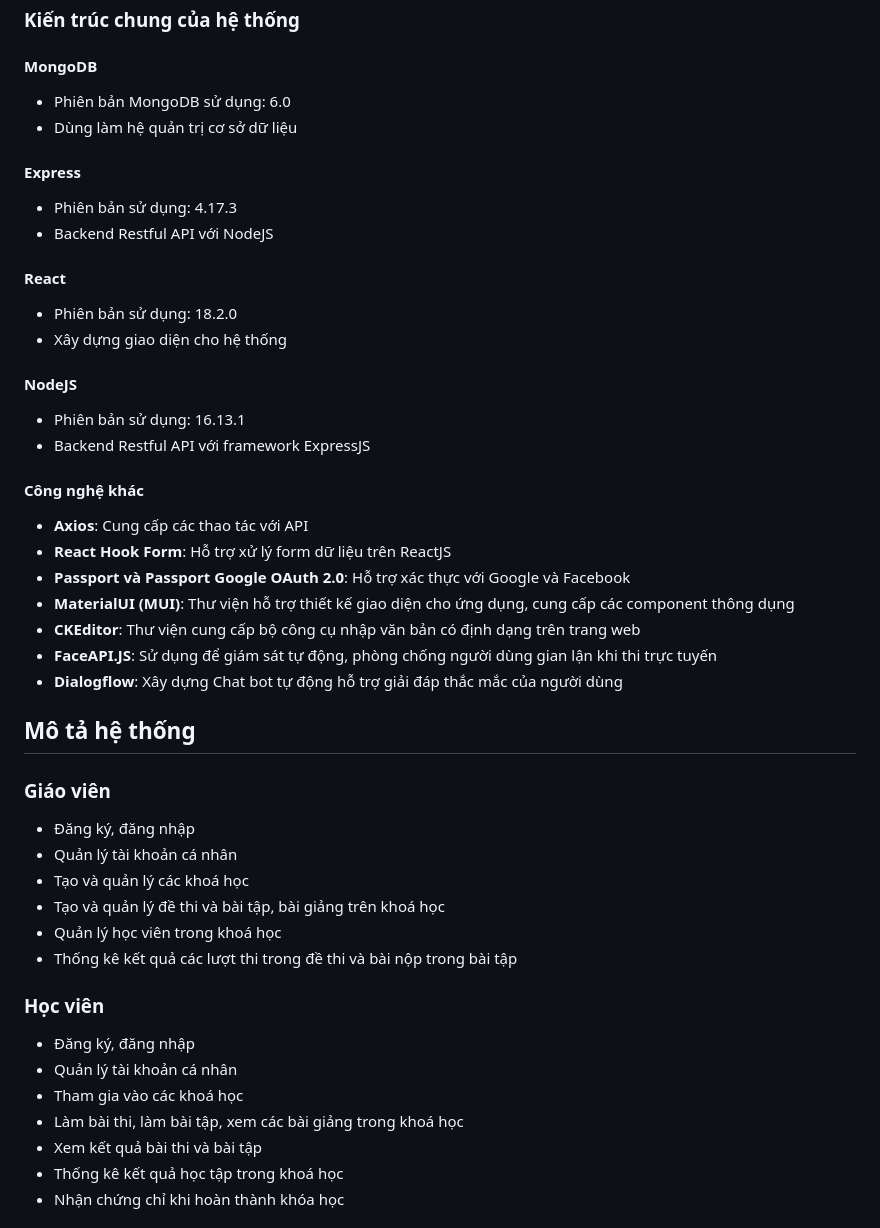
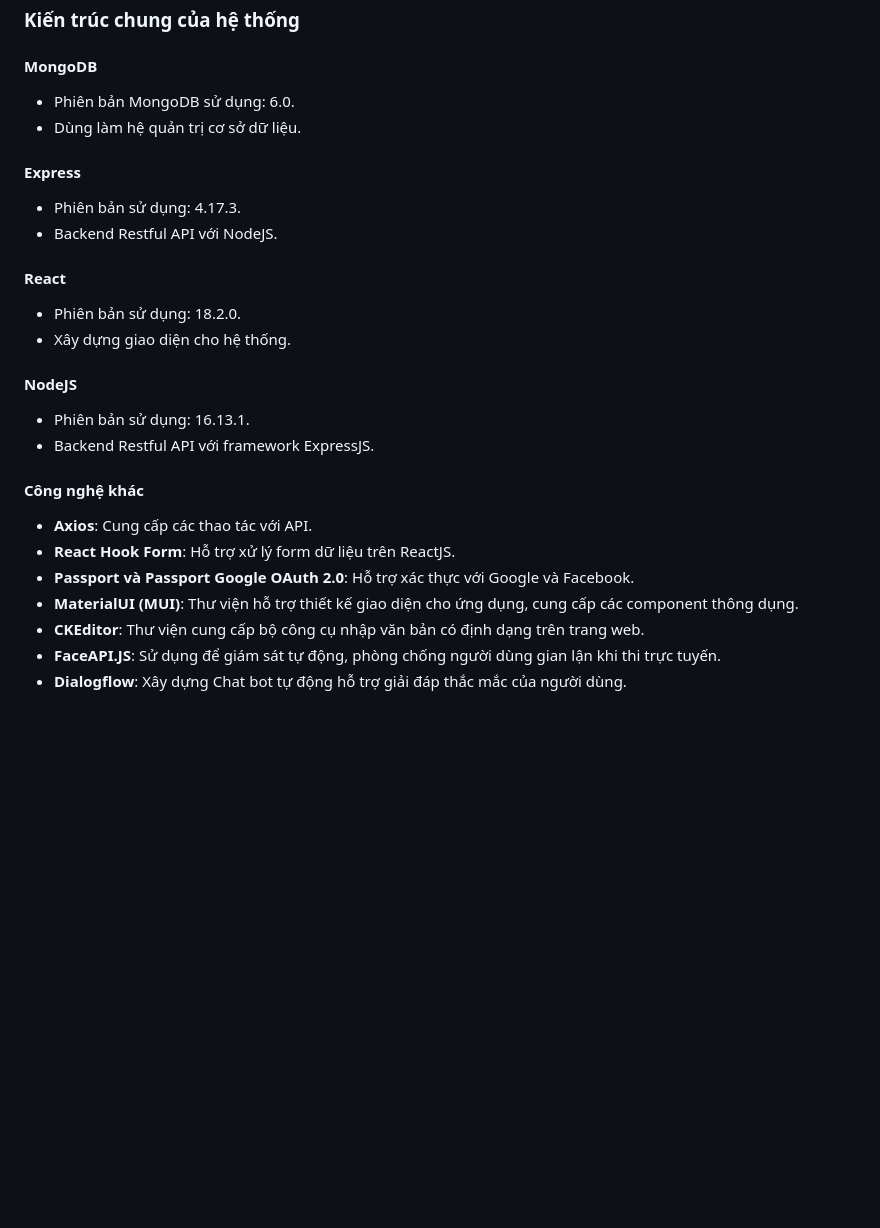
Before and after one commit to leecuongv/BE_Online_Examination_System, a Markdown page: README.md, the part around one of its changes. Rendered like a GitHub page; blank space fills up the shorter version.

```diff
--- a/README.md
+++ b/README.md
@@ -23,45 +23,27 @@ Dự án tập trung vào việc xử lý các thao tác cơ bản cho một tra
 ## Công Nghệ Sử Dụng
 ### Kiến trúc chung của hệ thống
 #### MongoDB
-- Phiên bản MongoDB sử dụng: 6.0
-- Dùng làm hệ quản trị cơ sở dữ liệu
+- Phiên bản MongoDB sử dụng: 6.0.
+- Dùng làm hệ quản trị cơ sở dữ liệu.
 
 #### Express
-- Phiên bản sử dụng: 4.17.3
-- Backend Restful API với NodeJS
+- Phiên bản sử dụng: 4.17.3.
+- Backend Restful API với NodeJS.
 
 #### React
-- Phiên bản sử dụng: 18.2.0
-- Xây dựng giao diện cho hệ thống
+- Phiên bản sử dụng: 18.2.0.
+- Xây dựng giao diện cho hệ thống.
 
 #### NodeJS
-- Phiên bản sử dụng: 16.13.1
-- Backend Restful API với framework ExpressJS
+- Phiên bản sử dụng: 16.13.1.
+- Backend Restful API với framework ExpressJS.
 
 #### Công nghệ khác
-- **Axios**: Cung cấp các thao tác với API
-- **React Hook Form**: Hỗ trợ xử lý form dữ liệu trên ReactJS
-- **Passport và Passport Google OAuth 2.0**: Hỗ trợ xác thực với Google và Facebook
-- **MaterialUI (MUI)**: Thư viện hỗ trợ thiết kế giao diện cho ứng dụng, cung cấp các component thông dụng
-- **CKEditor**: Thư viện cung cấp bộ công cụ nhập văn bản có định dạng trên trang web
-- **FaceAPI.JS**: Sử dụng để giám sát tự động, phòng chống người dùng gian lận khi thi trực tuyến
-- **Dialogflow**: Xây dựng Chat bot tự động hỗ trợ giải đáp thắc mắc của người dùng
+- **Axios**: Cung cấp các thao tác với API.
+- **React Hook Form**: Hỗ trợ xử lý form dữ liệu trên ReactJS.
+- **Passport và Passport Google OAuth 2.0**: Hỗ trợ xác thực với Google và Facebook.
+- **MaterialUI (MUI)**: Thư viện hỗ trợ thiết kế giao diện cho ứng dụng, cung cấp các component thông dụng.
+- **CKEditor**: Thư viện cung cấp bộ công cụ nhập văn bản có định dạng trên trang web.
+- **FaceAPI.JS**: Sử dụng để giám sát tự động, phòng chống người dùng gian lận khi thi trực tuyến.
+- **Dialogflow**: Xây dựng Chat bot tự động hỗ trợ giải đáp thắc mắc của người dùng.
 
-## Mô tả hệ thống
-### Giáo viên
-- Đăng ký, đăng nhập
-- Quản lý tài khoản cá nhân
-- Tạo và quản lý các khoá học
-- Tạo và quản lý đề thi và bài tập, bài giảng trên khoá học
-- Quản lý học viên trong khoá học
-- Thống kê kết quả các lượt thi trong đề thi và bài nộp trong bài tập
-
-### Học viên
-- Đăng ký, đăng nhập
-- Quản lý tài khoản cá nhân
-- Tham gia vào các khoá học
-- Làm bài thi, làm bài tập, xem các bài giảng trong khoá học
-- Xem kết quả bài thi và bài tập
-- Thống kê kết quả học tập trong khoá học
-- Nhận chứng chỉ khi hoàn thành khóa học
-
```
Also changed, not shown: other parts of README.md (+4 -39 lines).
